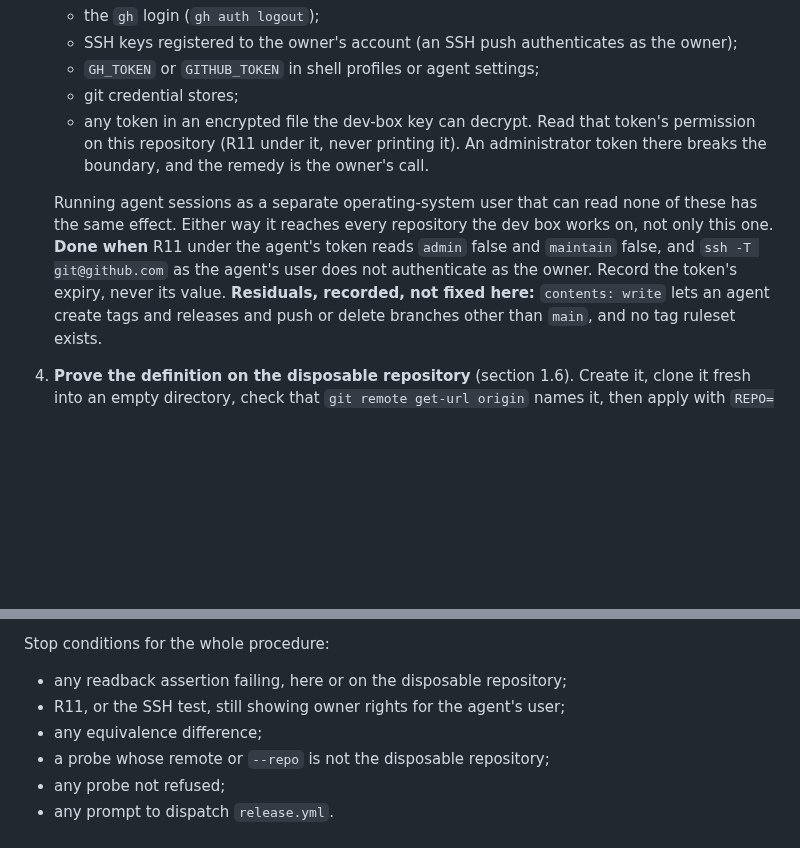
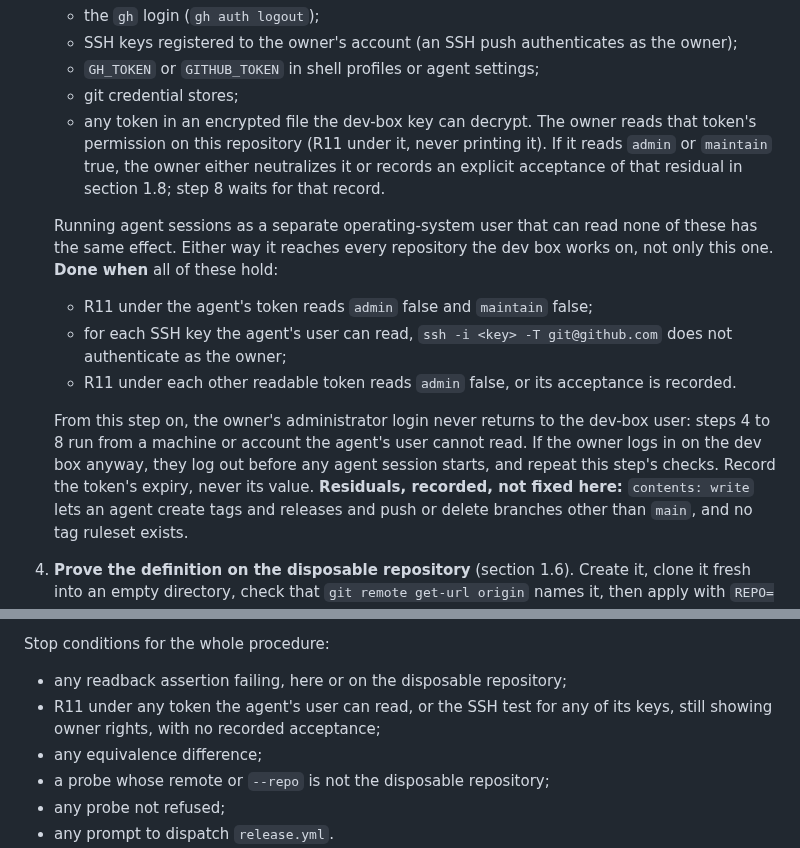
Before and after one commit to intent-solutions-io/catalyst-onboarding-v2, a Markdown page: 000-docs/032-OD-CHNG-release-control-and-host-requests.md, 2 parts joined by grey strips. Rendered like a GitHub page; blank space fills up the shorter version.

Commit message:
docs(release-control): make the token boundary testable for every readable credential, and keep the owner's login off the dev box (9kg.35 re-review)
What: step 3 of 032 section 1.3 now ends with a three-part done-test:
- R11 under the agent's token shows no admin or maintain;
- every SSH key the agent's user can read fails `ssh -i <key> -T` as the owner;
- R11 under every other readable token, including the one in the encrypted estate file, shows no admin, or the owner
  records an explicit acceptance of that residual.

Step 8 (the deploy credential) waits for that record. Steps 4 to 8 run from a machine or account the agent's user
cannot read. A re-login on the dev box is logged out before any agent session starts, and the checks are repeated.
The stop condition names every token and key.

Why: the re-review of a522cde found two gaps. The done-test covered only the agent's gh token and the default SSH key.
Logging out at step 3 left steps 4 to 8 needing the owner's admin login back on the dev box. The text deliberately
does not propose rotating the estate token: it requires a readback and a recorded decision.

Verified: scripts/check-docs.sh clean.

- Jeremy Longshore
intentsolutions.io

```diff
--- a/000-docs/032-OD-CHNG-release-control-and-host-requests.md
+++ b/000-docs/032-OD-CHNG-release-control-and-host-requests.md
@@ -77,14 +77,19 @@ the reason within a day. That is the only sanctioned path.
    - SSH keys registered to the owner's account (an SSH push authenticates as the owner);
    - `GH_TOKEN` or `GITHUB_TOKEN` in shell profiles or agent settings;
    - git credential stores;
-   - any token in an encrypted file the dev-box key can decrypt. Read that token's permission on this repository
-     (R11 under it, never printing it). An administrator token there breaks the boundary, and the remedy is the
-     owner's call.
+   - any token in an encrypted file the dev-box key can decrypt. The owner reads that token's permission on this
+     repository (R11 under it, never printing it). If it reads `admin` or `maintain` true, the owner either
+     neutralizes it or records an explicit acceptance of that residual in section 1.8; step 8 waits for that record.
 
    Running agent sessions as a separate operating-system user that can read none of these has the same effect. Either
-   way it reaches every repository the dev box works on, not only this one. **Done when** R11 under the agent's token
-   reads `admin` false and `maintain` false, and `ssh -T git@github.com` as the agent's user does not authenticate as
-   the owner. Record the token's expiry, never its value. **Residuals, recorded, not fixed here:** `contents: write`
+   way it reaches every repository the dev box works on, not only this one. **Done when** all of these hold:
+   - R11 under the agent's token reads `admin` false and `maintain` false;
+   - for each SSH key the agent's user can read, `ssh -i <key> -T git@github.com` does not authenticate as the owner;
+   - R11 under each other readable token reads `admin` false, or its acceptance is recorded.
+
+   From this step on, the owner's administrator login never returns to the dev-box user: steps 4 to 8 run from a
+   machine or account the agent's user cannot read. If the owner logs in on the dev box anyway, they log out before
+   any agent session starts, and repeat this step's checks. Record the token's expiry, never its value. **Residuals, recorded, not fixed here:** `contents: write`
    lets an agent create tags and releases and push or delete branches other than `main`, and no tag ruleset exists.
 4. **Prove the definition on the disposable repository** (section 1.6). Create it, clone it fresh into an empty
    directory, check that `git remote get-url origin` names it, then apply with `REPO=<org>/<disposable>
@@ -104,7 +109,8 @@ the reason within a day. That is the only sanctioned path.
 Stop conditions for the whole procedure:
 
 - any readback assertion failing, here or on the disposable repository;
-- R11, or the SSH test, still showing owner rights for the agent's user;
+- R11 under any token the agent's user can read, or the SSH test for any of its keys, still showing owner rights,
+  with no recorded acceptance;
 - any equivalence difference;
 - a probe whose remote or `--repo` is not the disposable repository;
 - any probe not refused;
```
